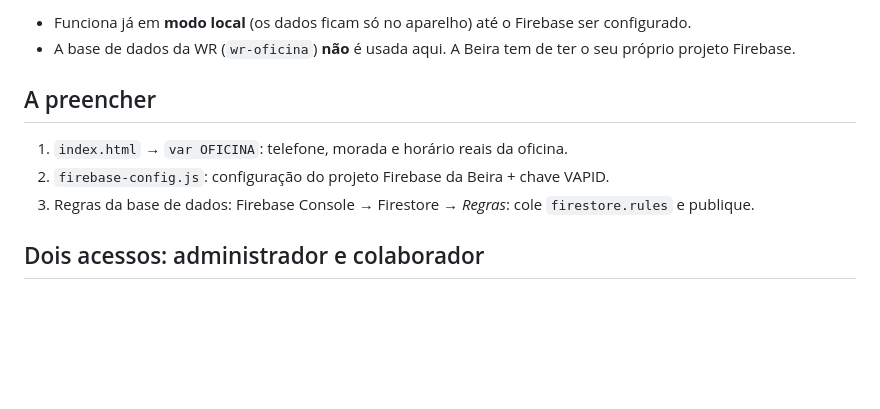
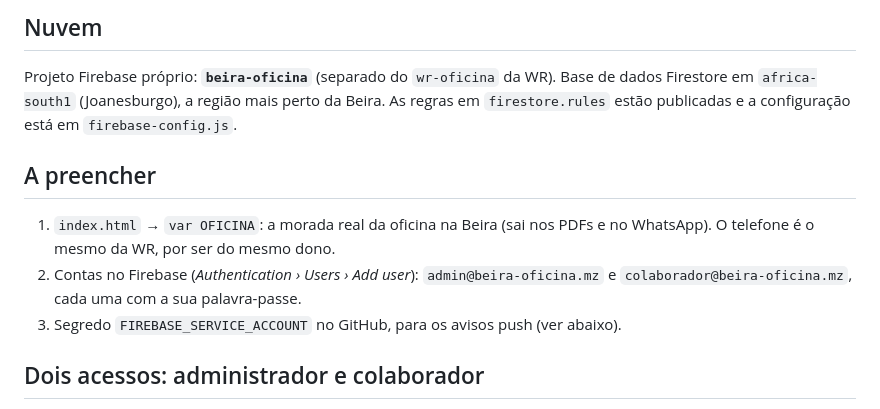
Before and after one commit to Alcapone69-al/beira-os, a Markdown page: README.md, the part around one of its changes. Rendered like a GitHub page; blank space fills up the shorter version.

Commit message:
Documenta a nuvem da Beira no README
Co-Authored-By: Claude Opus 5 <noreply@anthropic.com>
Claude-Session: https://claude.ai/code/session_01GaZUx5sSxwB3UZtcLVXmAE

```diff
--- a/README.md
+++ b/README.md
@@ -6,12 +6,13 @@ Sistema de gestão de ordens de serviço da Beira Premium Garage (Beira, Moçamb
 
-- Funciona já em **modo local** (os dados ficam só no aparelho) até o Firebase ser configurado.
-- A base de dados da WR (`wr-oficina`) **não** é usada aqui. A Beira tem de ter o seu próprio projeto Firebase.
+## Nuvem
+
+Projeto Firebase próprio: **`beira-oficina`** (separado do `wr-oficina` da WR). Base de dados Firestore em `africa-south1` (Joanesburgo), a região mais perto da Beira. As regras em `firestore.rules` estão publicadas e a configuração está em `firebase-config.js`.
 
 ## A preencher
 
-1. `index.html` → `var OFICINA`: telefone, morada e horário reais da oficina.
-2. `firebase-config.js`: configuração do projeto Firebase da Beira + chave VAPID.
-3. Regras da base de dados: Firebase Console → Firestore → *Regras*: cole `firestore.rules` e publique.
+1. `index.html` → `var OFICINA`: a morada real da oficina na Beira (sai nos PDFs e no WhatsApp). O telefone é o mesmo da WR, por ser do mesmo dono.
+2. Contas no Firebase (*Authentication › Users › Add user*): `admin@beira-oficina.mz` e `colaborador@beira-oficina.mz`, cada uma com a sua palavra-passe.
+3. Segredo `FIREBASE_SERVICE_ACCOUNT` no GitHub, para os avisos push (ver abaixo).
 
 ## Dois acessos: administrador e colaborador
 
```
Also changed, not shown: other parts of README.md (+1 -1 lines).
